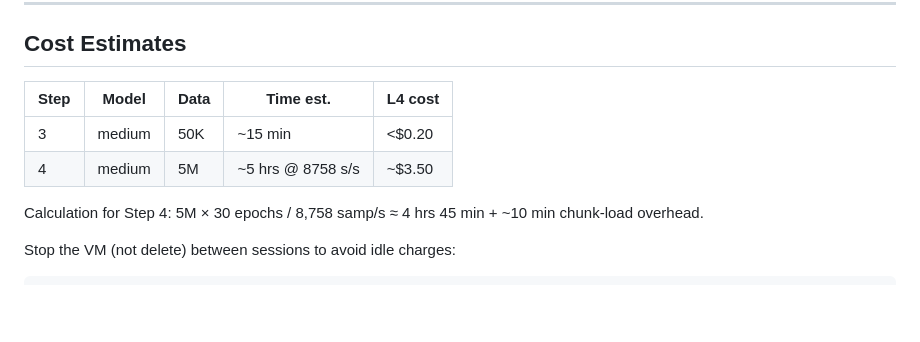
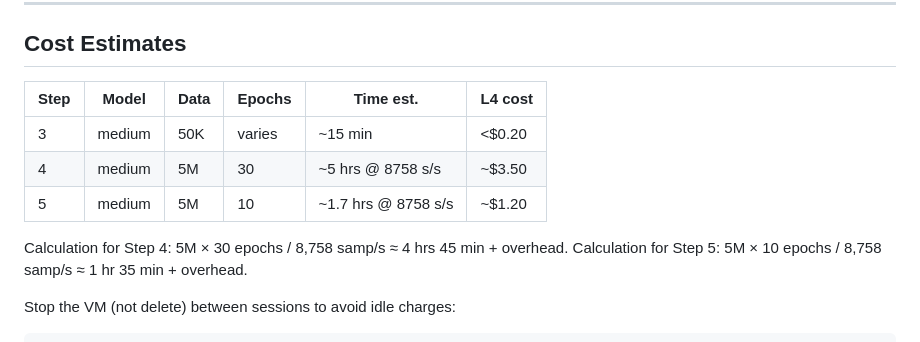
Before and after one commit to eugeneyp/chess-nanozero, a Markdown page: CLOUD_TRAINING.md, the part around one of its changes. Rendered like a GitHub page; blank space fills up the shorter version.

```diff
--- a/CLOUD_TRAINING.md
+++ b/CLOUD_TRAINING.md
@@ -189,12 +248,14 @@ gcloud compute scp \
 
 ## Cost Estimates
 
-| Step | Model  | Data  | Time est.        | L4 cost |
-|------|--------|-------|------------------|---------|
-| 3    | medium | 50K   | ~15 min          | <$0.20  |
-| 4    | medium | 5M    | ~5 hrs @ 8758 s/s | ~$3.50  |
+| Step | Model  | Data  | Epochs | Time est.          | L4 cost |
+|------|--------|-------|--------|--------------------|---------|
+| 3    | medium | 50K   | varies | ~15 min            | <$0.20  |
+| 4    | medium | 5M    | 30     | ~5 hrs @ 8758 s/s  | ~$3.50  |
+| 5    | medium | 5M    | 10     | ~1.7 hrs @ 8758 s/s | ~$1.20  |
 
-Calculation for Step 4: 5M × 30 epochs / 8,758 samp/s ≈ 4 hrs 45 min + ~10 min chunk-load overhead.
+Calculation for Step 4: 5M × 30 epochs / 8,758 samp/s ≈ 4 hrs 45 min + overhead.
+Calculation for Step 5: 5M × 10 epochs / 8,758 samp/s ≈ 1 hr 35 min + overhead.
 
 Stop the VM (not delete) between sessions to avoid idle charges:
 
```
Also changed, not shown: other parts of CLOUD_TRAINING.md (+62 -3 lines).
